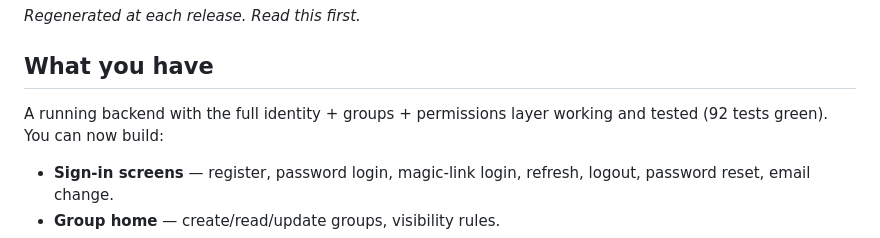
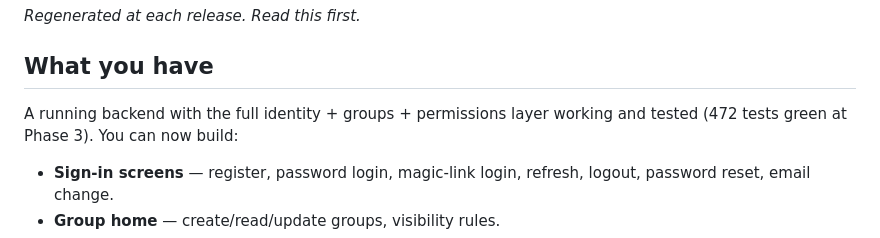
Before and after one commit to hrabanazviking/RuneForgeAI-Samkoma, a Markdown page: FRONTEND_HANDOFF.md, the part around the change. Drawn GitHub-style.

```diff
--- a/FRONTEND_HANDOFF.md
+++ b/FRONTEND_HANDOFF.md
@@ -5,7 +5,7 @@
 ## What you have
 
 A running backend with the full identity + groups + permissions
-layer working and tested (92 tests green). You can now build:
+layer working and tested (472 tests green at Phase 3). You can now build:
 
 - **Sign-in screens** — register, password login, magic-link login,
   refresh, logout, password reset, email change.
```
Also changed, not shown: PROJECT_MEMORY_MAP.md (+3 -2 lines).
